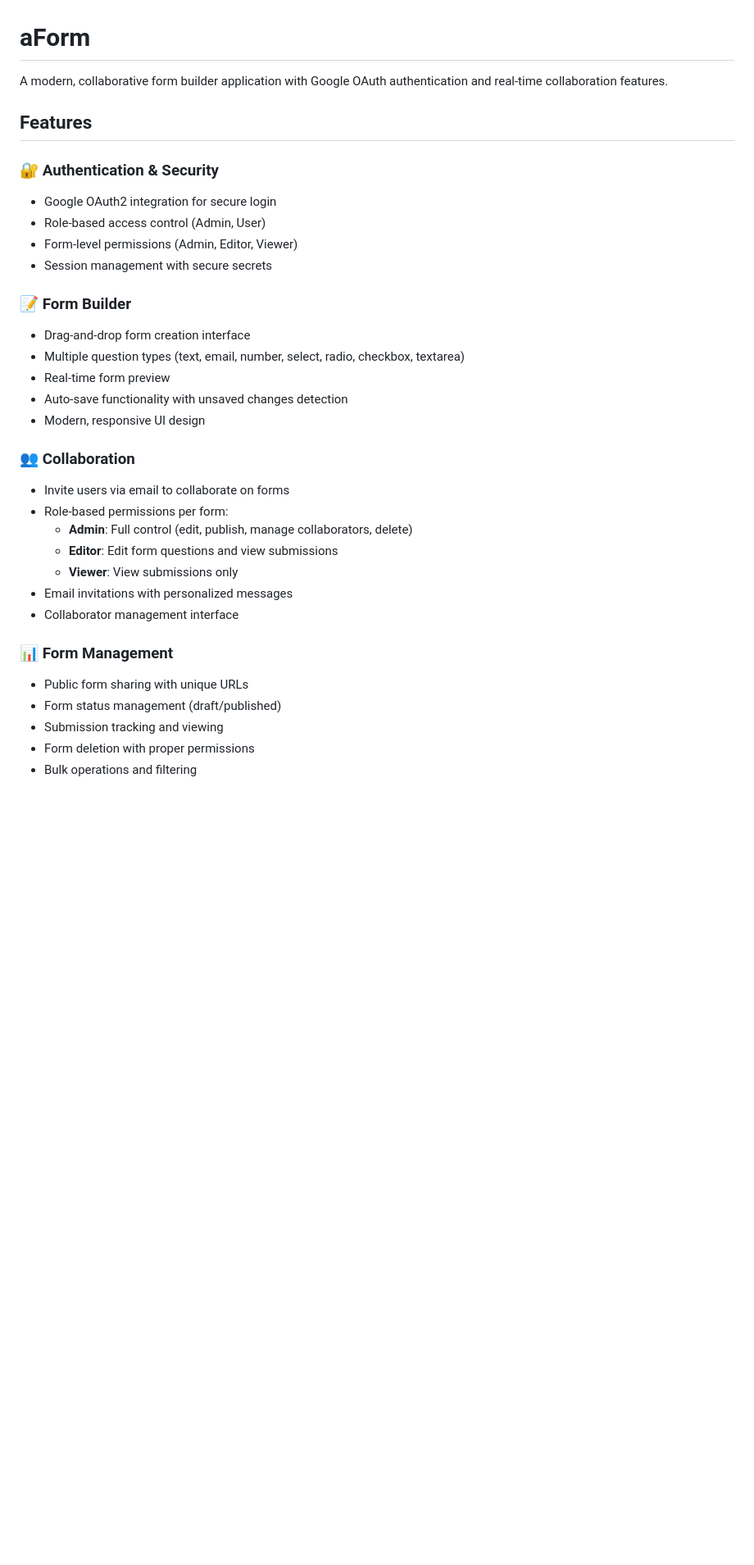
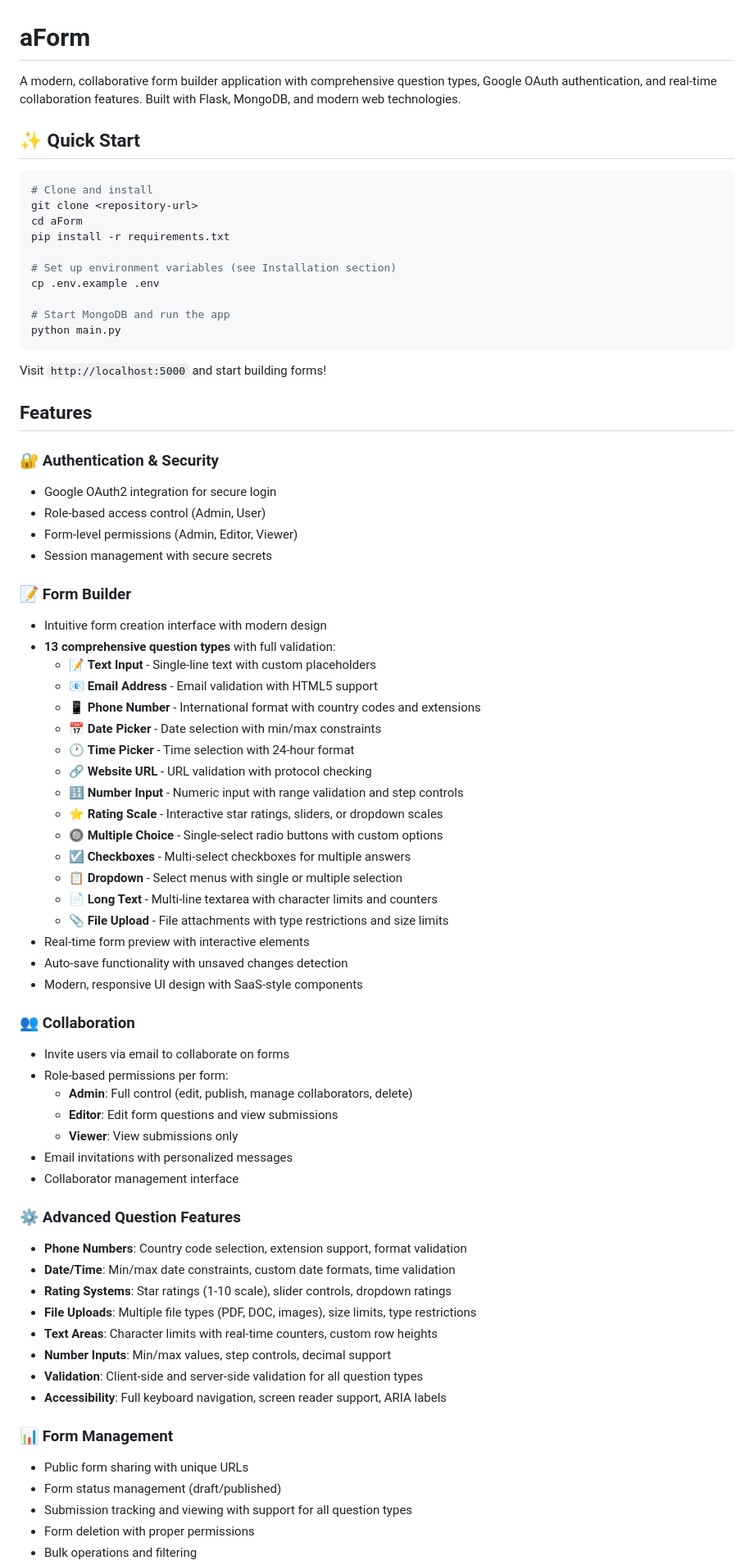
Before and after one commit to oryahud/aForm, a Markdown page: README.md, the part around one of its changes. Shown at 82% size. GitHub-like rendering; blank space fills up the shorter version.

````diff
--- a/README.md
+++ b/README.md
@@ -1,6 +1,23 @@
 # aForm
 
-A modern, collaborative form builder application with Google OAuth authentication and real-time collaboration features.
+A modern, collaborative form builder application with comprehensive question types, Google OAuth authentication, and real-time collaboration features. Built with Flask, MongoDB, and modern web technologies.
+
+## ✨ Quick Start
+
+```bash
+# Clone and install
+git clone <repository-url>
+cd aForm
+pip install -r requirements.txt
+
+# Set up environment variables (see Installation section)
+cp .env.example .env
+
+# Start MongoDB and run the app
+python main.py
+```
+
+Visit `http://localhost:5000` and start building forms!
 
 ## Features
 
@@ -11,11 +28,24 @@ A modern, collaborative form builder application with Google OAuth authenticatio
 - Session management with secure secrets
 
 ### 📝 Form Builder
-- Drag-and-drop form creation interface
-- Multiple question types (text, email, number, select, radio, checkbox, textarea)
-- Real-time form preview
+- Intuitive form creation interface with modern design
+- **13 comprehensive question types** with full validation:
+  - 📝 **Text Input** - Single-line text with custom placeholders
+  - 📧 **Email Address** - Email validation with HTML5 support
+  - 📱 **Phone Number** - International format with country codes and extensions
+  - 📅 **Date Picker** - Date selection with min/max constraints
+  - 🕐 **Time Picker** - Time selection with 24-hour format
+  - 🔗 **Website URL** - URL validation with protocol checking
+  - 🔢 **Number Input** - Numeric input with range validation and step controls
+  - ⭐ **Rating Scale** - Interactive star ratings, sliders, or dropdown scales
+  - 🔘 **Multiple Choice** - Single-select radio buttons with custom options
+  - ☑️ **Checkboxes** - Multi-select checkboxes for multiple answers
+  - 📋 **Dropdown** - Select menus with single or multiple selection
+  - 📄 **Long Text** - Multi-line textarea with character limits and counters
+  - 📎 **File Upload** - File attachments with type restrictions and size limits
+- Real-time form preview with interactive elements
 - Auto-save functionality with unsaved changes detection
-- Modern, responsive UI design
+- Modern, responsive UI design with SaaS-style components
 
 ### 👥 Collaboration
 - Invite users via email to collaborate on forms
@@ -26,9 +56,19 @@ A modern, collaborative form builder application with Google OAuth authenticatio
 - Email invitations with personalized messages
 - Collaborator management interface
 
+### ⚙️ Advanced Question Features
+- **Phone Numbers**: Country code selection, extension support, format validation
+- **Date/Time**: Min/max date constraints, custom date formats, time validation
+- **Rating Systems**: Star ratings (1-10 scale), slider controls, dropdown ratings
+- **File Uploads**: Multiple file types (PDF, DOC, images), size limits, type restrictions
+- **Text Areas**: Character limits with real-time counters, custom row heights
+- **Number Inputs**: Min/max values, step controls, decimal support
+- **Validation**: Client-side and server-side validation for all question types
+- **Accessibility**: Full keyboard navigation, screen reader support, ARIA labels
+
 ### 📊 Form Management
 - Public form sharing with unique URLs
 - Form status management (draft/published)
-- Submission tracking and viewing
+- Submission tracking and viewing with support for all question types
 - Form deletion with proper permissions
 - Bulk operations and filtering
````
Also changed, not shown: other parts of README.md (+61 -12 lines).
